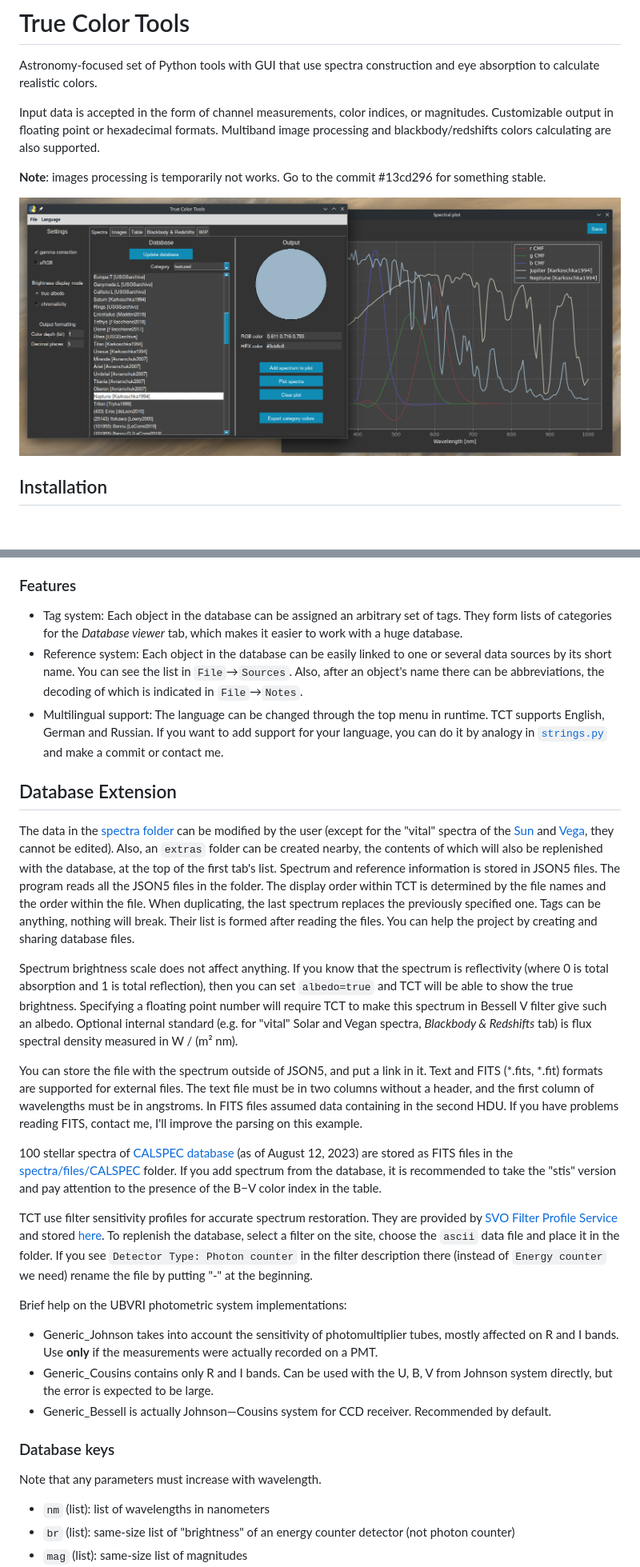
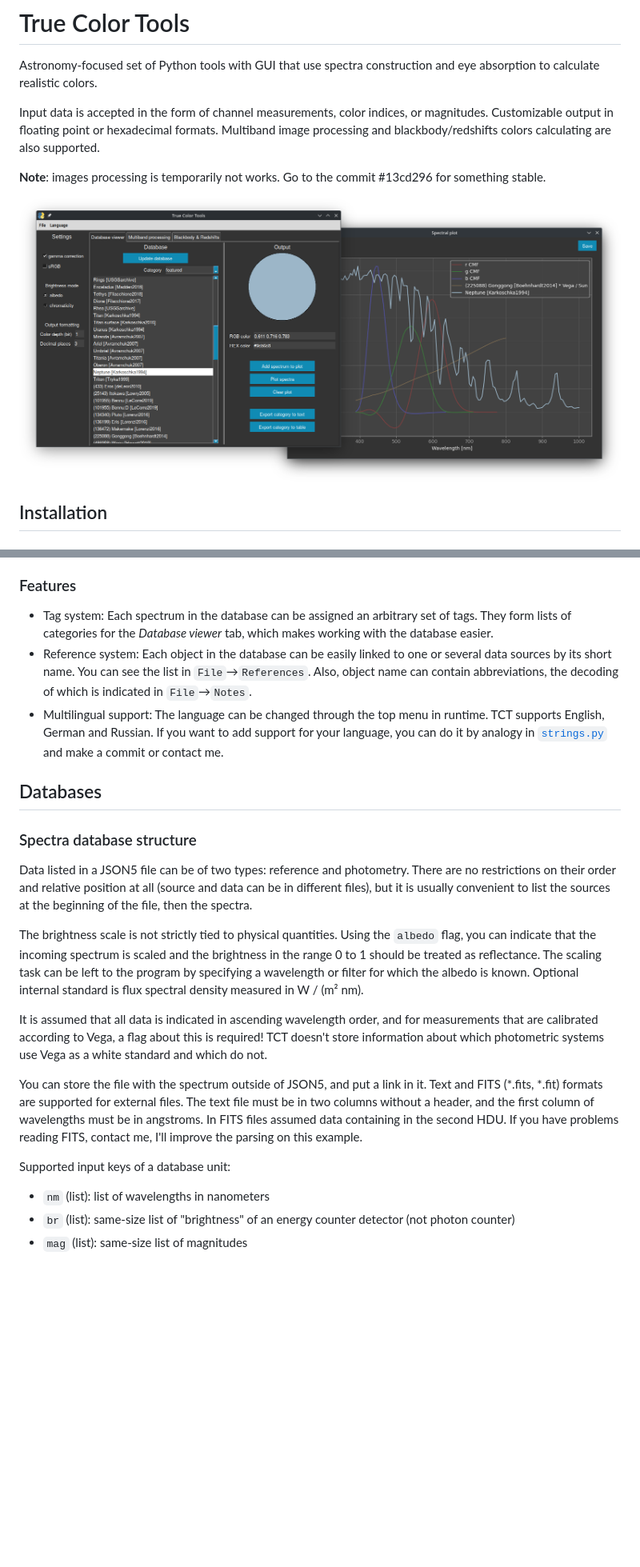
Before and after one commit to Askaniy/TrueColorTools, a Markdown page: ReadMe.md, 2 parts joined by grey strips. Shown at 80% size. Rendered like a GitHub page; pictures changed too: screenshot.png; blank space fills up the shorter version.

Commit message:
Fixes and improvements, ReadMe update

```diff
--- a/ReadMe.md
+++ b/ReadMe.md
@@ -54,29 +54,23 @@ Program interface is functionally divided into tabs: *Database viewer*, *Multiba
 **Blackbody & Redshifts tab** calculates the influence of physical phenomena on color. Based on the blackbody spectrum, the program displays the changes in color and brightness from Doppler and gravitational redshifts. You can lock the exposure on the apparent magnitude logarithmic scale, adjusting the overexposure limit for a tuned blackbody object if it was in the sky replacing the Sun (with the angular size).
 
 ### Features
-- Tag system: Each object in the database can be assigned an arbitrary set of tags. They form lists of categories for the *Database viewer* tab, which makes it easier to work with a huge database.
-- Reference system: Each object in the database can be easily linked to one or several data sources by its short name. You can see the list in `File`→`Sources`. Also, after an object's name there can be abbreviations, the decoding of which is indicated in `File`→`Notes`.
+- Tag system: Each spectrum in the database can be assigned an arbitrary set of tags. They form lists of categories for the *Database viewer* tab, which makes working with the database easier.
+- Reference system: Each object in the database can be easily linked to one or several data sources by its short name. You can see the list in `File`→`References`. Also, object name can contain abbreviations, the decoding of which is indicated in `File`→`Notes`.
 - Multilingual support: The language can be changed through the top menu in runtime. TCT supports English, German and Russian. If you want to add support for your language, you can do it by analogy in [`strings.py`](src/strings.py) and make a commit or contact me.
 
 
-## Database Extension
-The data in the [spectra folder](spectra/) can be modified by the user (except for the "vital" spectra of the [Sun](spectra/files/CALSPEC/sun_reference_stis_002.fits) and [Vega](spectra/files/CALSPEC/alpha_lyr_stis_011.fits), they cannot be edited). Also, an `extras` folder can be created nearby, the contents of which will also be replenished with the database, at the top of the first tab's list. Spectrum and reference information is stored in JSON5 files. The program reads all the JSON5 files in the folder. The display order within TCT is determined by the file names and the order within the file. When duplicating, the last spectrum replaces the previously specified one. Tags can be anything, nothing will break. Their list is formed after reading the files. You can help the project by creating and sharing database files.
+## Databases
 
-Spectrum brightness scale does not affect anything. If you know that the spectrum is reflectivity (where 0 is total absorption and 1 is total reflection), then you can set `albedo=true` and TCT will be able to show the true brightness. Specifying a floating point number will require TCT to make this spectrum in Bessell V filter give such an albedo. Optional internal standard (e.g. for "vital" Solar and Vegan spectra, *Blackbody & Redshifts* tab) is flux spectral density measured in W / (m² nm).
+### Spectra database structure
+Data listed in a JSON5 file can be of two types: reference and photometry. There are no restrictions on their order and relative position at all (source and data can be in different files), but it is usually convenient to list the sources at the beginning of the file, then the spectra.
+
+The brightness scale is not strictly tied to physical quantities. Using the `albedo` flag, you can indicate that the incoming spectrum is scaled and the brightness in the range 0 to 1 should be treated as reflectance. The scaling task can be left to the program by specifying a wavelength or filter for which the albedo is known. Optional internal standard is flux spectral density measured in W / (m² nm).
+
+It is assumed that all data is indicated in ascending wavelength order, and for measurements that are calibrated according to Vega, a flag about this is required! TCT doesn't store information about which photometric systems use Vega as a white standard and which do not.
 
 You can store the file with the spectrum outside of JSON5, and put a link in it. Text and FITS (*.fits, *.fit) formats are supported for external files. The text file must be in two columns without a header, and the first column of wavelengths must be in angstroms. In FITS files assumed data containing in the second HDU. If you have problems reading FITS, contact me, I'll improve the parsing on this example.
 
-100 stellar spectra of [CALSPEC database](https://www.stsci.edu/hst/instrumentation/reference-data-for-calibration-and-tools/astronomical-catalogs/calspec) (as of August 12, 2023) are stored as FITS files in the [spectra/files/CALSPEC](spectra/files/CALSPEC) folder. If you add spectrum from the database, it is recommended to take the "stis" version and pay attention to the presence of the B−V color index in the table.
-
-TCT use filter sensitivity profiles for accurate spectrum restoration. They are provided by [SVO Filter Profile Service](http://svo2.cab.inta-csic.es/svo/theory/fps3/index.php) and stored [here](/filters). To replenish the database, select a filter on the site, choose the `ascii` data file and place it in the folder. If you see `Detector Type: Photon counter` in the filter description there (instead of `Energy counter` we need) rename the file by putting "-" at the beginning.
-
-Brief help on the UBVRI photometric system implementations:
-- Generic_Johnson takes into account the sensitivity of photomultiplier tubes, mostly affected on R and I bands. Use **only** if the measurements were actually recorded on a PMT.
-- Generic_Cousins contains only R and I bands. Can be used with the U, B, V from Johnson system directly, but the error is expected to be large.
-- Generic_Bessell is actually Johnson—Cousins system for CCD receiver. Recommended by default.
-
-### Database keys
-Note that any parameters must increase with wavelength.
+Supported input keys of a database unit:
 - `nm` (list): list of wavelengths in nanometers
 - `br` (list): same-size list of "brightness" of an energy counter detector (not photon counter)
 - `mag` (list): same-size list of magnitudes
```
Also changed, not shown: other parts of ReadMe.md (+15 -0 lines), 8 other files.
